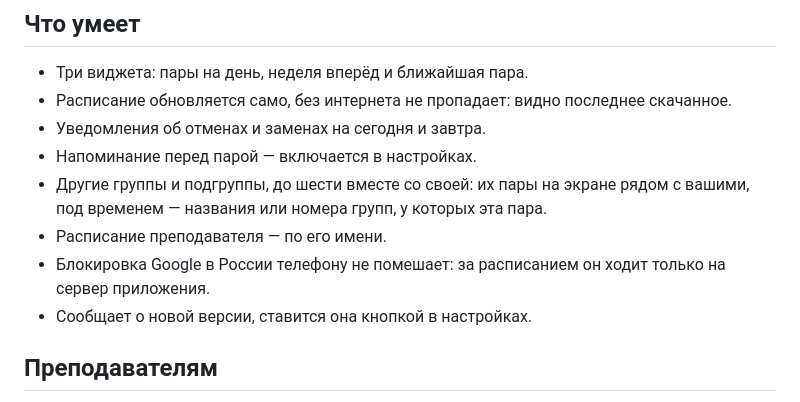
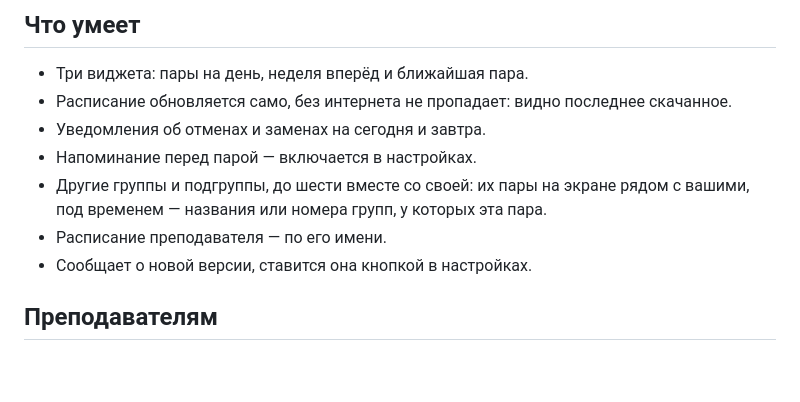
Before and after one commit to tomon-one/kogda-para, a Markdown page: README.md, the part around the change. GitHub-like rendering; blank space fills up the shorter version.

Commit message:
README: без строки о блокировке Google
Co-Authored-By: Claude Opus 5.5 <noreply@anthropic.com>

```diff
--- a/README.md
+++ b/README.md
@@ -48,8 +48,6 @@
 - Другие группы и подгруппы, до шести вместе со своей: их пары на экране
   рядом с вашими, под временем — названия или номера групп, у которых эта пара.
 - Расписание преподавателя — по его имени.
-- Блокировка Google в России телефону не помешает: за расписанием он ходит
-  только на сервер приложения.
 - Сообщает о новой версии, ставится она кнопкой в настройках.
 
 ## Преподавателям
```
